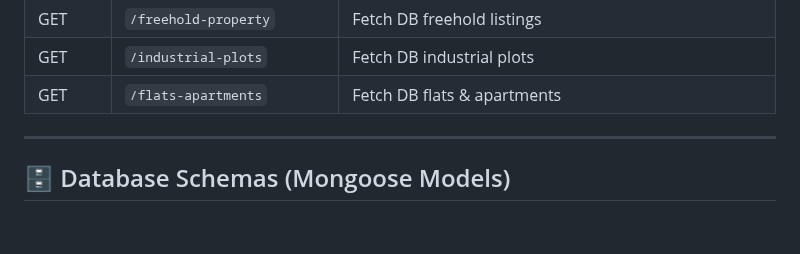
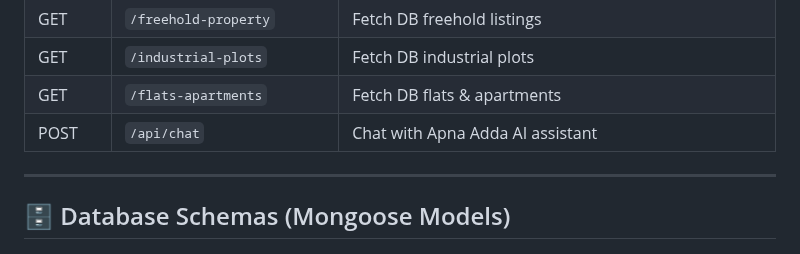
Before and after one commit to SiddharthKumar241/Apna__Adda, a Markdown page: README.md, the part around the change. Drawn GitHub-style; blank space fills up the shorter version.

```diff
--- a/README.md
+++ b/README.md
@@ -81,6 +81,7 @@ A full-stack house rent/buy listing platform built with **Node.js**, **Express**
 | GET    | `/freehold-property`        | Fetch DB freehold listings                                     |
 | GET    | `/industrial-plots`         | Fetch DB industrial plots                                      |
 | GET    | `/flats-apartments`         | Fetch DB flats & apartments                                    |
+| POST    | `/api/chat`                | Chat with Apna Adda AI assistant                                |
 
 ---
 
```
